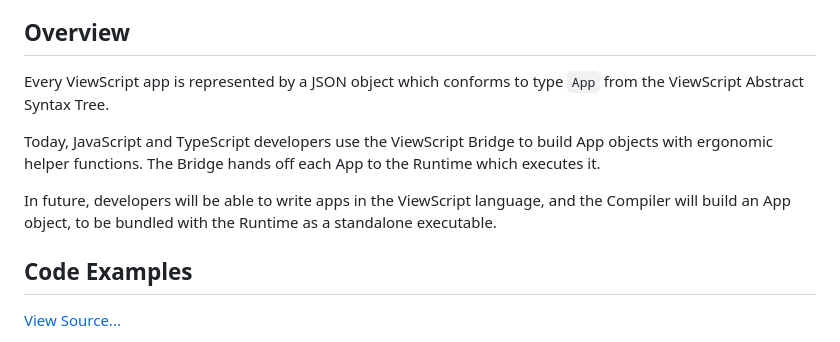
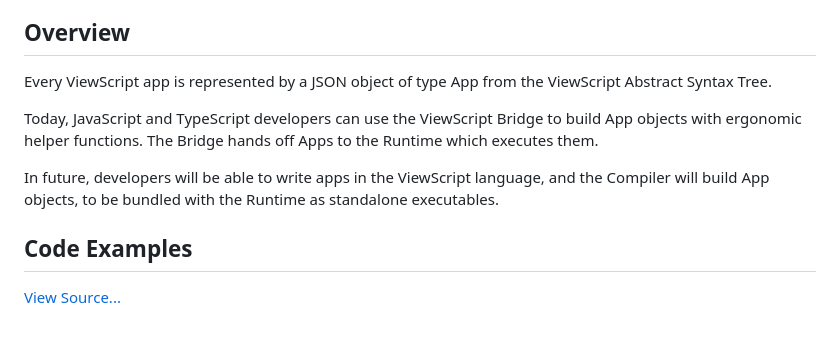
Before and after one commit to alexyuly/ViewScript, a Markdown page: README.md, the part around the change. Drawn GitHub-style.

```diff
--- a/README.md
+++ b/README.md
@@ -33,11 +33,11 @@ npm start
 
 ## Overview
 
-Every ViewScript app is represented by a JSON object which conforms to type `App` from the ViewScript Abstract Syntax Tree.
+Every ViewScript app is represented by a JSON object of type App from the ViewScript Abstract Syntax Tree.
 
-Today, JavaScript and TypeScript developers use the ViewScript Bridge to build App objects with ergonomic helper functions. The Bridge hands off each App to the Runtime which executes it.
+Today, JavaScript and TypeScript developers can use the ViewScript Bridge to build App objects with ergonomic helper functions. The Bridge hands off Apps to the Runtime which executes them.
 
-In future, developers will be able to write apps in the ViewScript language, and the Compiler will build an App object, to be bundled with the Runtime as a standalone executable.
+In future, developers will be able to write apps in the ViewScript language, and the Compiler will build App objects, to be bundled with the Runtime as standalone executables.
 
 ## Code Examples
 
```
